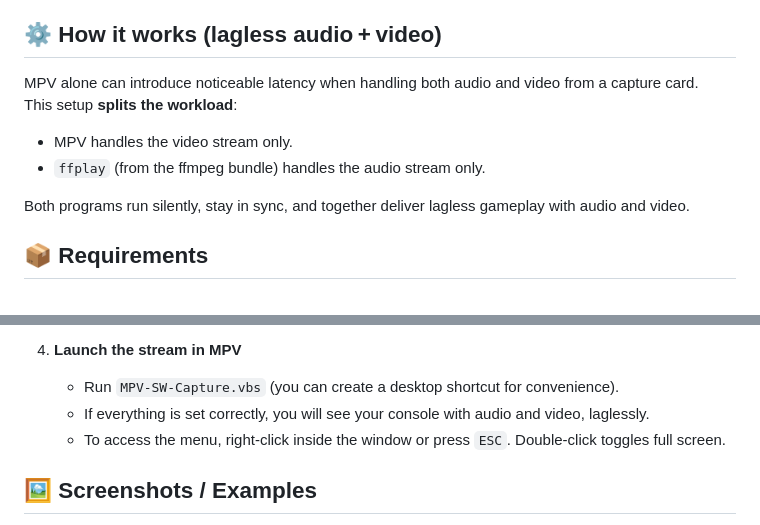
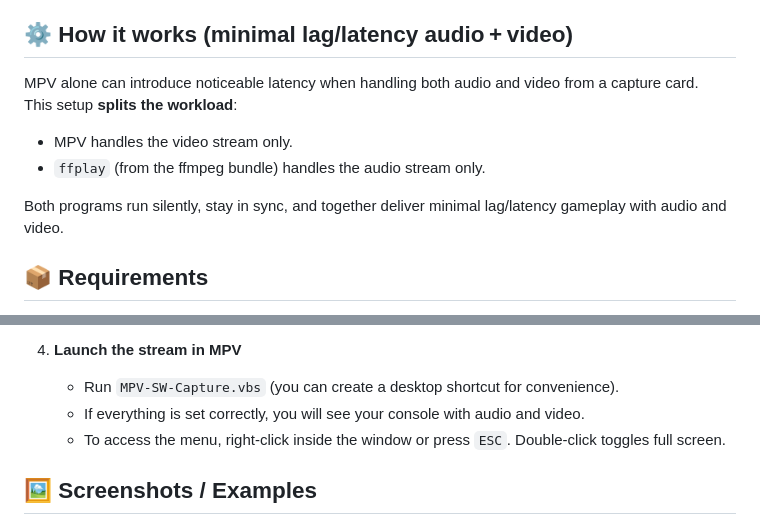
Before and after one commit to TyRaS-SW/MPV-SW-Capture, a Markdown page: README.md, 2 parts joined by grey strips. Rendered like a GitHub page.

```diff
--- a/README.md
+++ b/README.md
@@ -18,13 +18,13 @@ Configurable and ready‑to‑use MPV for Windows, adapted for USB 3.0 capture
   - **Video recording** – record 30 seconds of good‑quality, small‑size video.
 - **Customize** the menu, replace and add your own bezels and shaders.
 
-## ⚙️ How it works (lagless audio + video)
+## ⚙️ How it works (minimal lag/latency audio + video)
 MPV alone can introduce noticeable latency when handling both audio and video from a capture card.
 This setup **splits the workload**:
 - MPV handles the video stream only.
 - `ffplay` (from the ffmpeg bundle) handles the audio stream only.
 
-Both programs run silently, stay in sync, and together deliver lagless gameplay with audio and video.
+Both programs run silently, stay in sync, and together deliver minimal lag/latency gameplay with audio and video.
 
 ## 📦 Requirements
 
@@ -87,7 +87,7 @@ Note: mpv and ffmpeg/ffplay are third‑party dependencies with their own licens
 
 4. **Launch the stream in MPV**
    - Run `MPV-SW-Capture.vbs` (you can create a desktop shortcut for convenience).
-   - If everything is set correctly, you will see your console with audio and video, laglessly.
+   - If everything is set correctly, you will see your console with audio and video.
    - To access the menu, right‑click inside the window or press `ESC`. Double‑click toggles full screen.
 
 ## 🖼️ Screenshots / Examples
```
